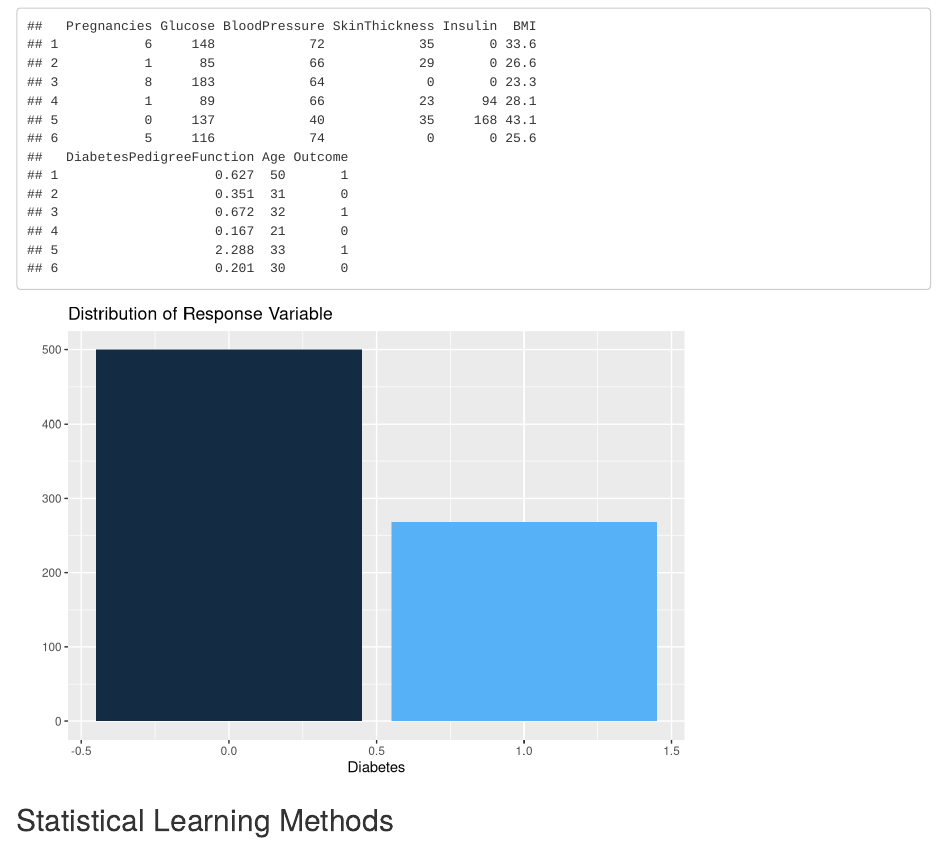
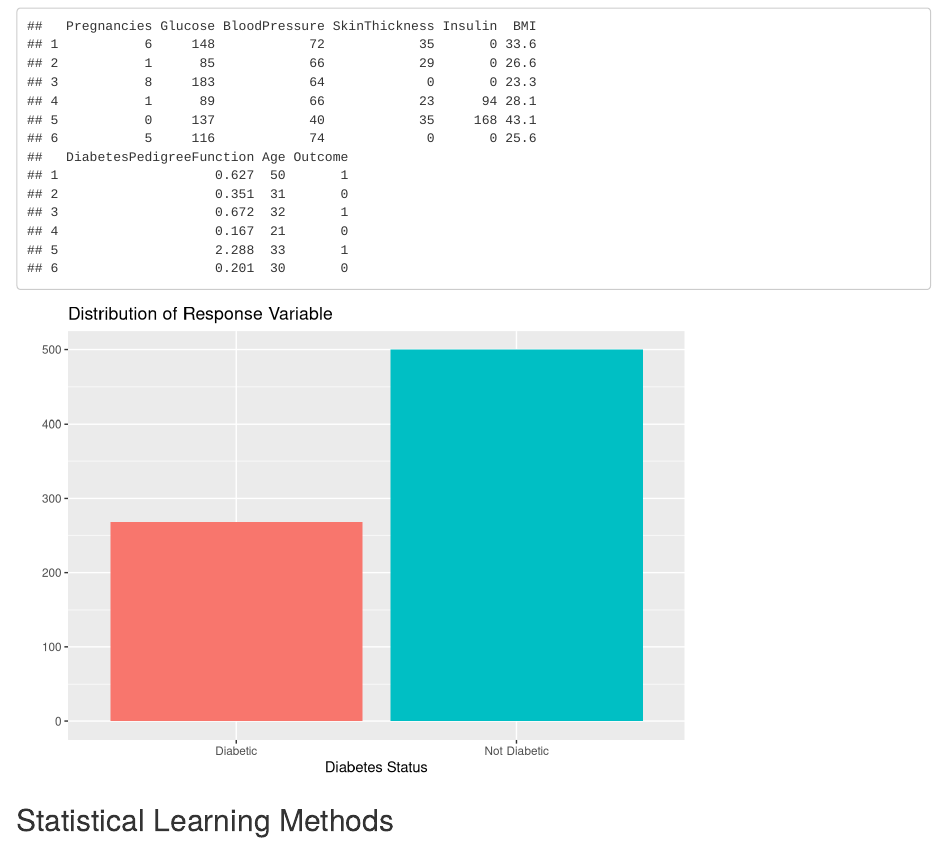
Before and after one commit to zpg883/Analysis-on-Diabetes-in-Pima-Indian-Women, an R Markdown document (Project.Rmd): the page in a window 1100 px wide, from 500 px down. Rendered offline with R 4.5, knitr and Pandoc, with nearby package versions; code that draws random numbers runs with fixed seeds of ours; some code elsewhere in the file could not run offline.

Commit message:
make graph prettier

````diff
--- a/Project.Rmd
+++ b/Project.Rmd
@@ -58,13 +58,20 @@ head(diabetes)
 ```
 
 ```{r, echo=FALSE}
-diabetes %>%
-  group_by(Outcome) %>%
+diabetesYesNo = diabetes
+
+diabetesYesNo$YesNo <- ifelse(grepl("1", diabetes$Outcome), "Diabetic", "Not Diabetic")
+
+diabetesYesNo %>%
+  group_by(YesNo) %>%
   summarise(Outcome_n = n()) %>%
-  ggplot(aes(x = Outcome, y = Outcome_n)) +
-  geom_col(aes(fill = Outcome)) +
-  labs(title = "Distribution of Response Variable",x = "Diabetes", y = "") +
+  ggplot(aes(x = YesNo, y = Outcome_n)) +
+  geom_col(aes(fill = YesNo)) +
+  labs(x = "Diabetes Status", y = "", title= "Distribution of Response Variable") +
   theme(legend.position="none")
+
+remove(diabetesYesNo)
+
 
 ```
 
````
